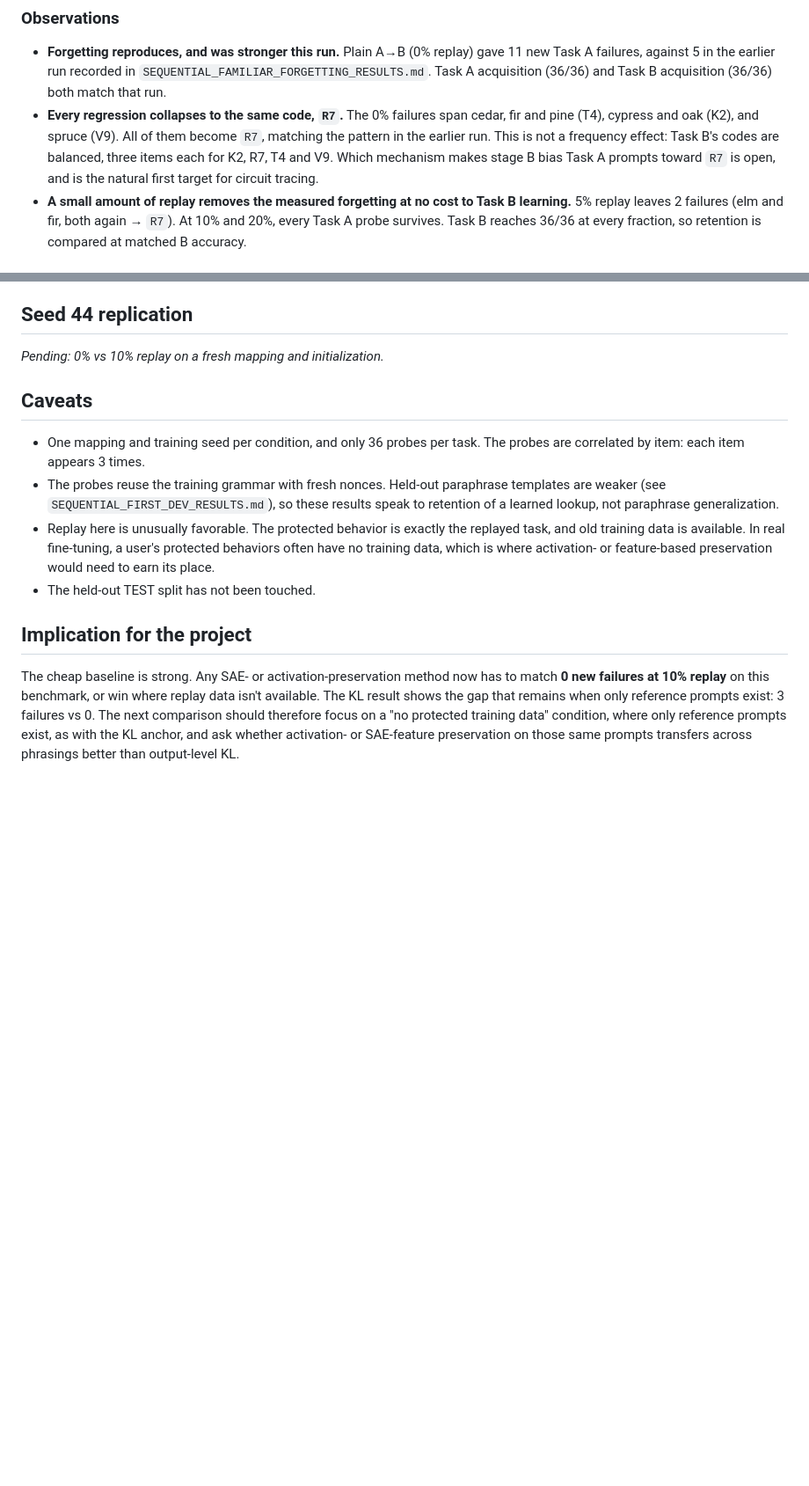
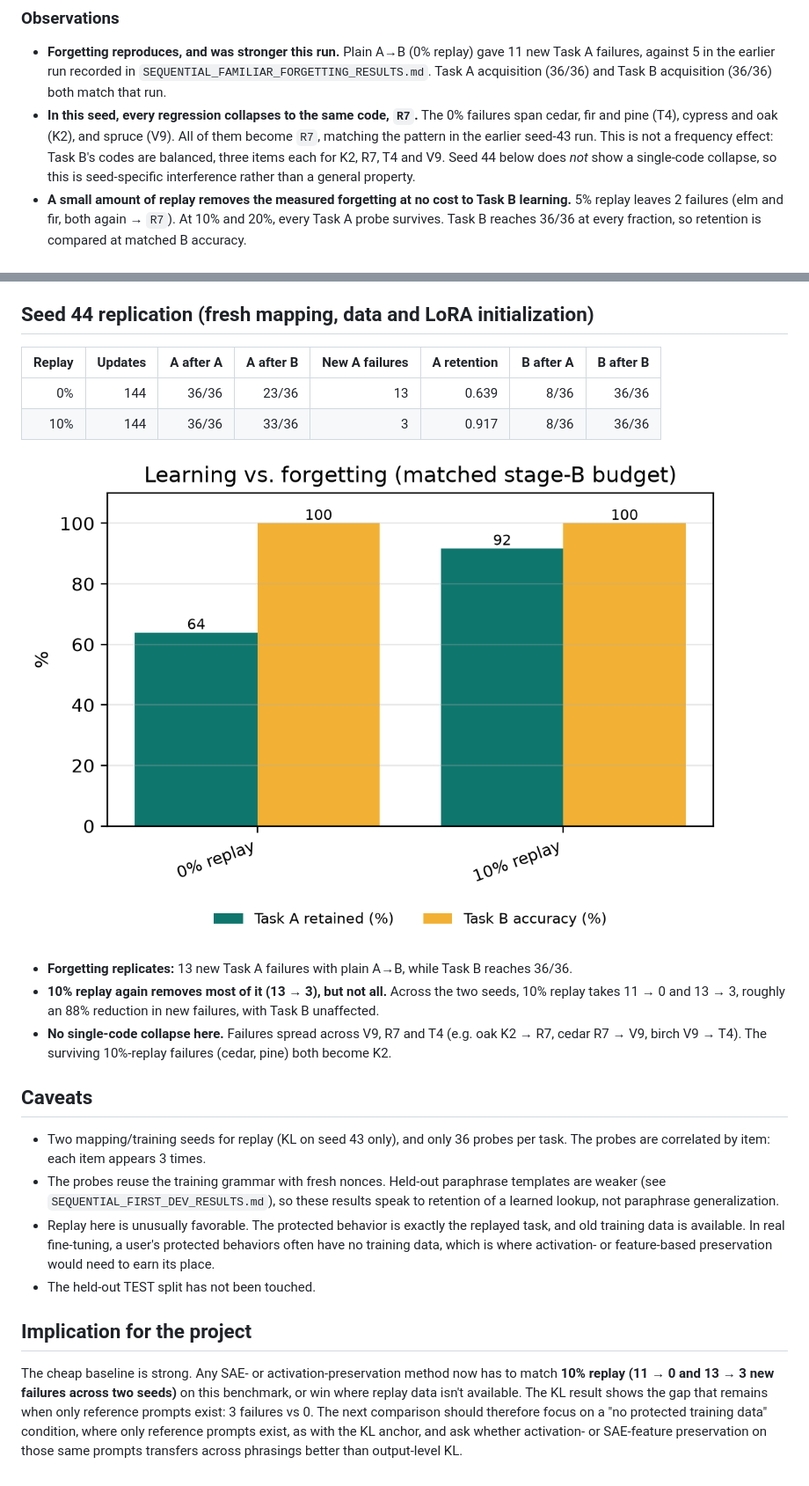
Before and after one commit to evelland/ModelGuard, a Markdown page: prototype/REPLAY_BASELINE_RESULTS.md, 2 parts joined by grey strips. Shown at 88% size. Rendered like a GitHub page; pictures changed too: prototype/figures/replay_tradeoff_seed44.png (added); blank space fills up the shorter version.

Commit message:
Add seed-44 replay replication
Plain A->B: 13 new Task A failures; 10% replay: 3. Task B 36/36 in both.
Unlike seed 43, failures do not collapse to a single code, so the R7
pattern is noted as seed-specific.

```diff
--- a/prototype/REPLAY_BASELINE_RESULTS.md
+++ b/prototype/REPLAY_BASELINE_RESULTS.md
@@ -16,7 +16,7 @@
 ### Observations
 
 - **Forgetting reproduces, and was stronger this run.** Plain A→B (0% replay) gave 11 new Task A failures, against 5 in the earlier run recorded in `SEQUENTIAL_FAMILIAR_FORGETTING_RESULTS.md`. Task A acquisition (36/36) and Task B acquisition (36/36) both match that run.
-- **Every regression collapses to the same code, `R7`.** The 0% failures span cedar, fir and pine (T4), cypress and oak (K2), and spruce (V9). All of them become `R7`, matching the pattern in the earlier run. This is not a frequency effect: Task B's codes are balanced, three items each for K2, R7, T4 and V9. Which mechanism makes stage B bias Task A prompts toward `R7` is open, and is the natural first target for circuit tracing.
+- **In this seed, every regression collapses to the same code, `R7`.** The 0% failures span cedar, fir and pine (T4), cypress and oak (K2), and spruce (V9). All of them become `R7`, matching the pattern in the earlier seed-43 run. This is not a frequency effect: Task B's codes are balanced, three items each for K2, R7, T4 and V9. Seed 44 below does *not* show a single-code collapse, so this is seed-specific interference rather than a general property.
 - **A small amount of replay removes the measured forgetting at no cost to Task B learning.** 5% replay leaves 2 failures (elm and fir, both again → `R7`). At 10% and 20%, every Task A probe survives. Task B reaches 36/36 at every fraction, so retention is compared at matched B accuracy.
 
 ## KL-anchor arm (seed 43, same adapter_A)
@@ -31,17 +31,26 @@
 - **The result does not depend on the weight.** All three weights leave the same 3 failures: cedar, fir and pine, all T4 items, again → `R7`. The logged anchor KL stays small (about 0.001–0.05 nats over the last updates), so the anchors themselves are held in place even at w = 0.5.
 - **Interpretation:** pinning outputs on one phrasing (the reference template) does not fully protect the same facts asked in other phrasings (the training-template probes). The forgetting that survives is concentrated on one source label (T4). Replay, which trains on the probes' own grammar, closes the gap; anchoring a single template does not. This points at *which representation* to preserve as the real question, which is exactly what the SAE/activation arms are meant to test.
 
-## Seed 44 replication
+## Seed 44 replication (fresh mapping, data and LoRA initialization)
 
-_Pending: 0% vs 10% replay on a fresh mapping and initialization._
+| Replay | Updates | A after A | A after B | New A failures | A retention | B after A | B after B |
+|---:|---:|---:|---:|---:|---:|---:|---:|
+| 0% | 144 | 36/36 | 23/36 | 13 | 0.639 | 8/36 | 36/36 |
+| 10% | 144 | 36/36 | 33/36 | 3 | 0.917 | 8/36 | 36/36 |
+
+![Seed 44](figures/replay_tradeoff_seed44.png)
+
+- **Forgetting replicates:** 13 new Task A failures with plain A→B, while Task B reaches 36/36.
+- **10% replay again removes most of it (13 → 3), but not all.** Across the two seeds, 10% replay takes 11 → 0 and 13 → 3, roughly an 88% reduction in new failures, with Task B unaffected.
+- **No single-code collapse here.** Failures spread across V9, R7 and T4 (e.g. oak K2 → R7, cedar R7 → V9, birch V9 → T4). The surviving 10%-replay failures (cedar, pine) both become K2.
 
 ## Caveats
 
-- One mapping and training seed per condition, and only 36 probes per task. The probes are correlated by item: each item appears 3 times.
+- Two mapping/training seeds for replay (KL on seed 43 only), and only 36 probes per task. The probes are correlated by item: each item appears 3 times.
 - The probes reuse the training grammar with fresh nonces. Held-out paraphrase templates are weaker (see `SEQUENTIAL_FIRST_DEV_RESULTS.md`), so these results speak to retention of a learned lookup, not paraphrase generalization.
 - Replay here is unusually favorable. The protected behavior is exactly the replayed task, and old training data is available. In real fine-tuning, a user's protected behaviors often have no training data, which is where activation- or feature-based preservation would need to earn its place.
 - The held-out TEST split has not been touched.
 
 ## Implication for the project
 
-The cheap baseline is strong. Any SAE- or activation-preservation method now has to match **0 new failures at 10% replay** on this benchmark, or win where replay data isn't available. The KL result shows the gap that remains when only reference prompts exist: 3 failures vs 0. The next comparison should therefore focus on a "no protected training data" condition, where only reference prompts exist, as with the KL anchor, and ask whether activation- or SAE-feature preservation on those same prompts transfers across phrasings better than output-level KL.
+The cheap baseline is strong. Any SAE- or activation-preservation method now has to match **10% replay (11 → 0 and 13 → 3 new failures across two seeds)** on this benchmark, or win where replay data isn't available. The KL result shows the gap that remains when only reference prompts exist: 3 failures vs 0. The next comparison should therefore focus on a "no protected training data" condition, where only reference prompts exist, as with the KL anchor, and ask whether activation- or SAE-feature preservation on those same prompts transfers across phrasings better than output-level KL.
```
